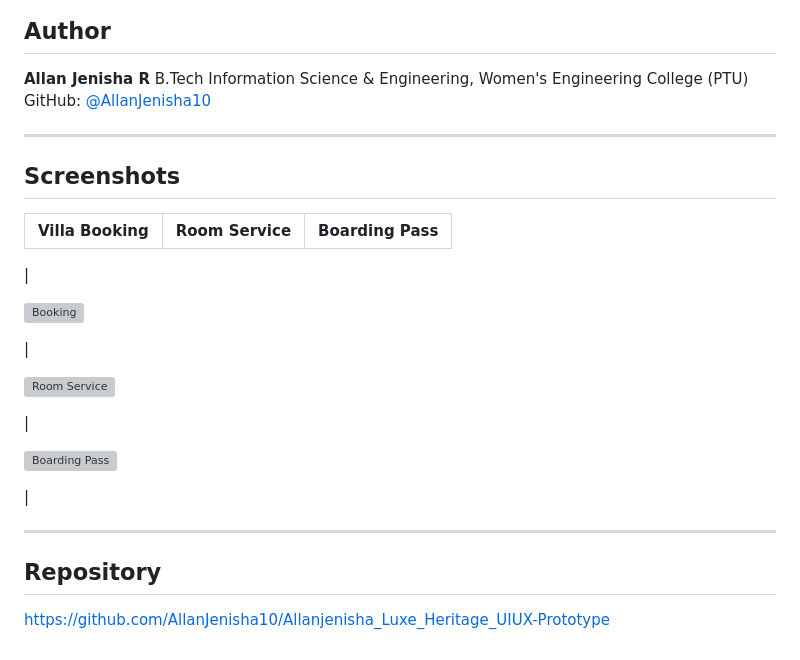
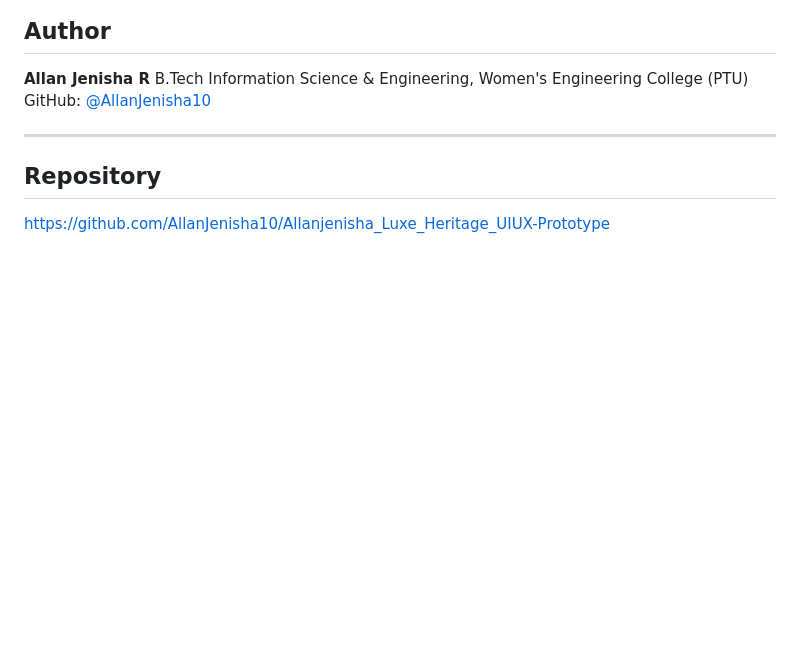
Before and after one commit to AllanJenisha10/Allanjenisha_Luxe_Heritage_UIUX-Prototype, a Markdown page: README.md, the part around the change. Drawn GitHub-style; blank space fills up the shorter version; grey boxes are pictures that could not be loaded.

```diff
--- a/README.md
+++ b/README.md
@@ -146,25 +146,7 @@ B.Tech Information Science & Engineering, Women's Engineering College (PTU)
 GitHub: [@AllanJenisha10](https://github.com/AllanJenisha10)
 
 ---
-## Screenshots
 
-| Villa Booking | Room Service | Boarding Pass |
-|:---:|:---:|:---:|
-|
-
-![Booking](screenshots/booking.png)
-
- |
-
-![Room Service](screenshots/room-service.png)
-
- |
-
-![Boarding Pass](screenshots/boarding-pass.png)
-
- |
-
- ----
 
 ## Repository
 
```
